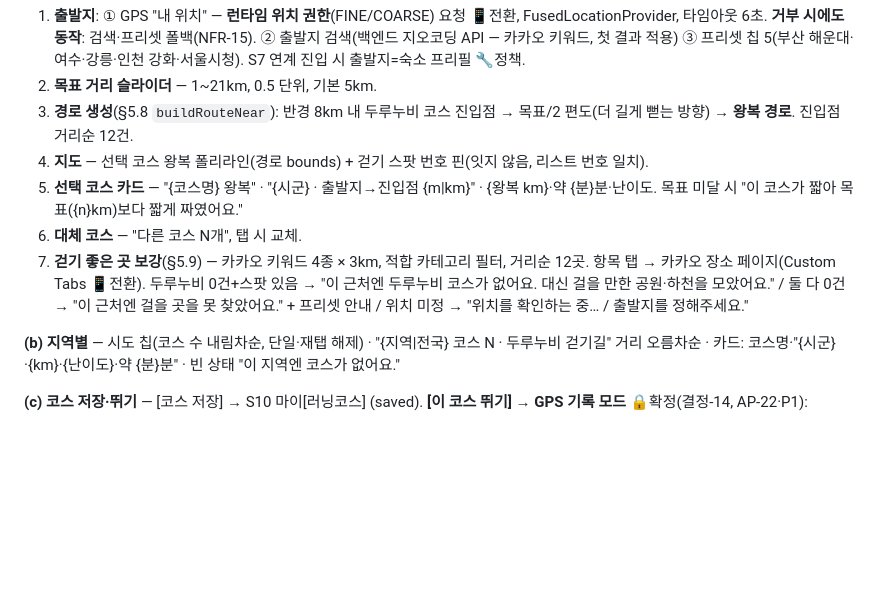
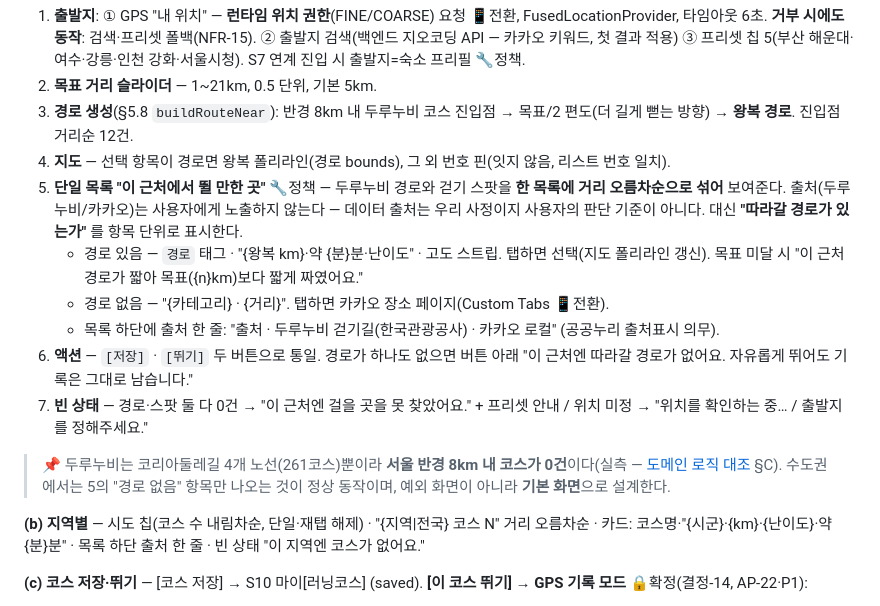
Before and after one commit to uuusun/RunningGu, a Markdown page: SPEC.md, the part around the change. Drawn GitHub-style; blank space fills up the shorter version.

```diff
--- a/SPEC.md
+++ b/SPEC.md
@@ -318,12 +318,17 @@ root
 1. **출발지**: ① GPS "내 위치" — **런타임 위치 권한**(FINE/COARSE) 요청 📱전환, FusedLocationProvider, 타임아웃 6초. **거부 시에도 동작**: 검색·프리셋 폴백(NFR-15). ② 출발지 검색(백엔드 지오코딩 API — 카카오 키워드, 첫 결과 적용) ③ 프리셋 칩 5(부산 해운대·여수·강릉·인천 강화·서울시청). S7 연계 진입 시 출발지=숙소 프리필 🔧정책.
 2. **목표 거리 슬라이더** — 1~21km, 0.5 단위, 기본 5km.
 3. **경로 생성**(§5.8 `buildRouteNear`): 반경 8km 내 두루누비 코스 진입점 → 목표/2 편도(더 길게 뻗는 방향) → **왕복 경로**. 진입점 거리순 12건.
-4. **지도** — 선택 코스 왕복 폴리라인(경로 bounds) + 걷기 스팟 번호 핀(잇지 않음, 리스트 번호 일치).
-5. **선택 코스 카드** — "{코스명} 왕복" · "{시군} · 출발지→진입점 {m|km}" · {왕복 km}·약 {분}분·난이도. 목표 미달 시 "이 코스가 짧아 목표({n}km)보다 짧게 짜였어요."
-6. **대체 코스** — "다른 코스 N개", 탭 시 교체.
-7. **걷기 좋은 곳 보강**(§5.9) — 카카오 키워드 4종 × 3km, 적합 카테고리 필터, 거리순 12곳. 항목 탭 → 카카오 장소 페이지(Custom Tabs 📱전환). 두루누비 0건+스팟 있음 → "이 근처엔 두루누비 코스가 없어요. 대신 걸을 만한 공원·하천을 모았어요." / 둘 다 0건 → "이 근처엔 걸을 곳을 못 찾았어요." + 프리셋 안내 / 위치 미정 → "위치를 확인하는 중… / 출발지를 정해주세요."
+4. **지도** — 선택 항목이 경로면 왕복 폴리라인(경로 bounds), 그 외 번호 핀(잇지 않음, 리스트 번호 일치).
+5. **단일 목록 "이 근처에서 뛸 만한 곳"** 🔧정책 — 두루누비 경로와 걷기 스팟을 **한 목록에 거리 오름차순으로 섞어** 보여준다. 출처(두루누비/카카오)는 사용자에게 노출하지 않는다 — 데이터 출처는 우리 사정이지 사용자의 판단 기준이 아니다. 대신 **"따라갈 경로가 있는가"** 를 항목 단위로 표시한다.
+   - 경로 있음 — `경로` 태그 · "{왕복 km}·약 {분}분·난이도" · 고도 스트립. 탭하면 선택(지도 폴리라인 갱신). 목표 미달 시 "이 근처 경로가 짧아 목표({n}km)보다 짧게 짜였어요."
+   - 경로 없음 — "{카테고리} · {거리}". 탭하면 카카오 장소 페이지(Custom Tabs 📱전환).
+   - 목록 하단에 출처 한 줄: "출처 · 두루누비 걷기길(한국관광공사) · 카카오 로컬" (공공누리 출처표시 의무).
+6. **액션** — `[저장]` · `[뛰기]` 두 버튼으로 통일. 경로가 하나도 없으면 버튼 아래 "이 근처엔 따라갈 경로가 없어요. 자유롭게 뛰어도 기록은 그대로 남습니다."
+7. **빈 상태** — 경로·스팟 둘 다 0건 → "이 근처엔 걸을 곳을 못 찾았어요." + 프리셋 안내 / 위치 미정 → "위치를 확인하는 중… / 출발지를 정해주세요."
 
-**(b) 지역별** — 시도 칩(코스 수 내림차순, 단일·재탭 해제) · "{지역|전국} 코스 N · 두루누비 걷기길" 거리 오름차순 · 카드: 코스명·"{시군}·{km}·{난이도}·약 {분}분" · 빈 상태 "이 지역엔 코스가 없어요."
+> 📌 두루누비는 코리아둘레길 4개 노선(261코스)뿐이라 **서울 반경 8km 내 코스가 0건**이다(실측 — [도메인 로직 대조](docs/domain-logic-audit.md) §C). 수도권에서는 5의 "경로 없음" 항목만 나오는 것이 정상 동작이며, 예외 화면이 아니라 **기본 화면**으로 설계한다.
+
+**(b) 지역별** — 시도 칩(코스 수 내림차순, 단일·재탭 해제) · "{지역|전국} 코스 N" 거리 오름차순 · 카드: 코스명·"{시군}·{km}·{난이도}·약 {분}분" · 목록 하단 출처 한 줄 · 빈 상태 "이 지역엔 코스가 없어요."
 
 **(c) 코스 저장·뛰기** — [코스 저장] → S10 마이[러닝코스] (saved). **[이 코스 뛰기] → GPS 기록 모드** 🔒확정(결정-14, AP-22·P1):
 - 기록 중: 경과 시간·누적 거리 표시, 지도에 실제 이동 경로 실시간 폴리라인. **포그라운드 서비스 + 상시 알림**으로 화면이 꺼져도 기록 유지 🔧정책(NFR-13).
```
Also changed, not shown: docs/android-porting-plan.md (added, +212 -0 lines), docs/domain-logic-audit.md (added, +154 -0 lines).
